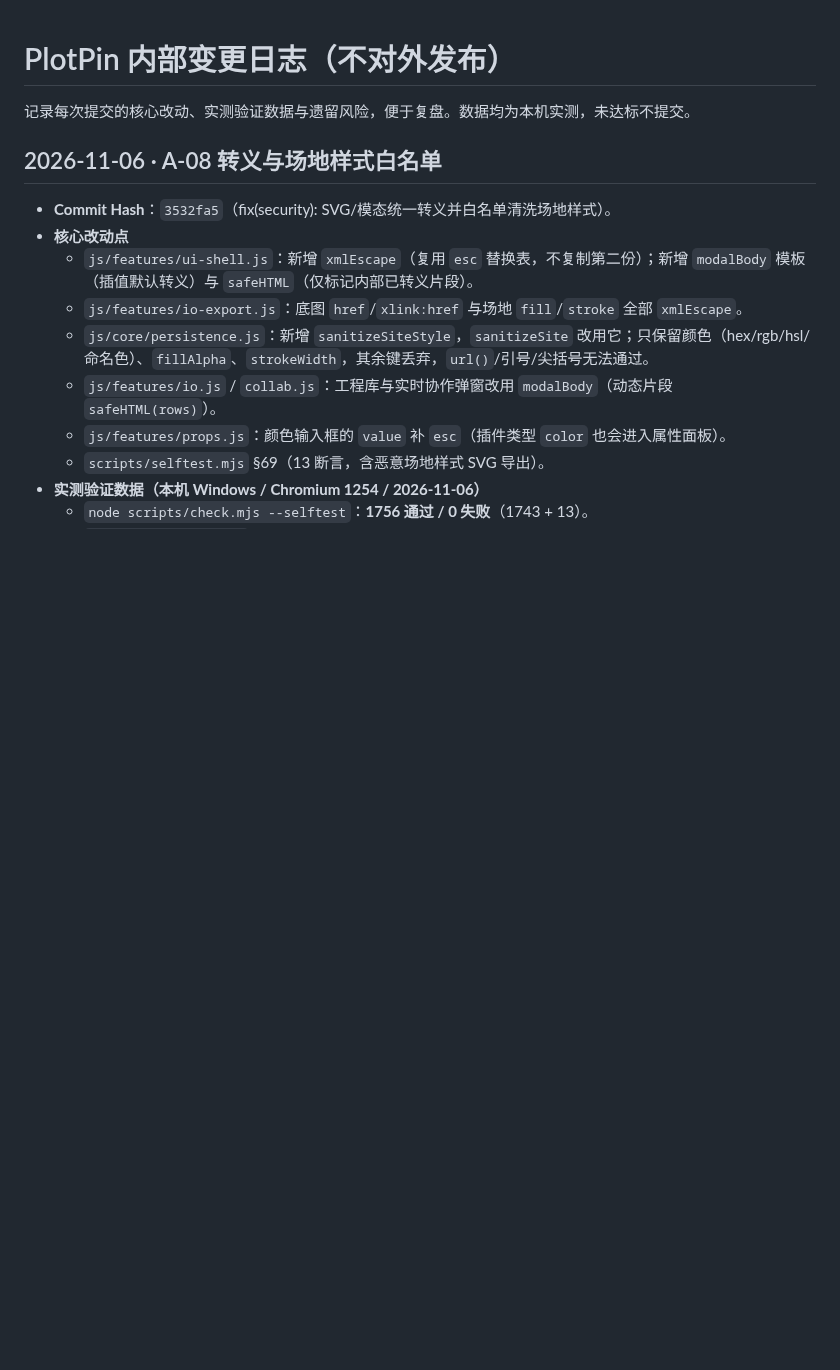
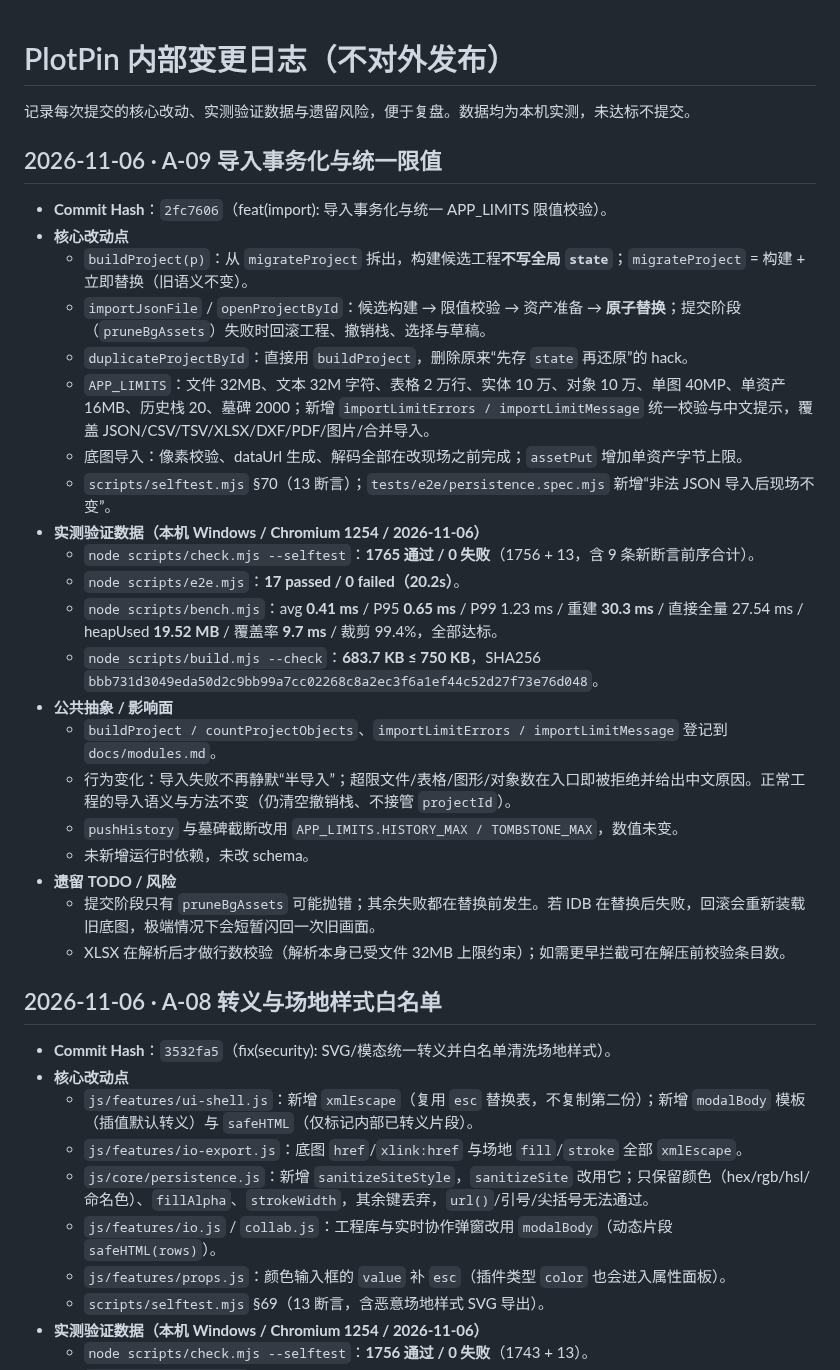
Before and after one commit to idcu/plotpin, a Markdown page: CHANGELOG.internal.md, the part around the change. Rendered like a GitHub page; blank space fills up the shorter version.

Commit message:
docs(changelog): 回填 A-09 提交哈希与实测数据

```diff
--- a/CHANGELOG.internal.md
+++ b/CHANGELOG.internal.md
@@ -1,6 +1,30 @@
 # PlotPin 内部变更日志（不对外发布）
 
 记录每次提交的核心改动、实测验证数据与遗留风险，便于复盘。数据均为本机实测，未达标不提交。
+
+## 2026-11-06 · A-09 导入事务化与统一限值
+
+- **Commit Hash**：`2fc7606`（feat(import): 导入事务化与统一 APP_LIMITS 限值校验）。
+- **核心改动点**
+  - `buildProject(p)`：从 `migrateProject` 拆出，构建候选工程**不写全局 `state`**；`migrateProject` = 构建 + 立即替换（旧语义不变）。
+  - `importJsonFile` / `openProjectById`：候选构建 → 限值校验 → 资产准备 → **原子替换**；提交阶段（`pruneBgAssets`）失败时回滚工程、撤销栈、选择与草稿。
+  - `duplicateProjectById`：直接用 `buildProject`，删除原来“先存 `state` 再还原”的 hack。
+  - `APP_LIMITS`：文件 32MB、文本 32M 字符、表格 2 万行、实体 10 万、对象 10 万、单图 40MP、单资产 16MB、历史栈 20、墓碑 2000；新增 `importLimitErrors / importLimitMessage` 统一校验与中文提示，覆盖 JSON/CSV/TSV/XLSX/DXF/PDF/图片/合并导入。
+  - 底图导入：像素校验、dataUrl 生成、解码全部在改现场之前完成；`assetPut` 增加单资产字节上限。
+  - `scripts/selftest.mjs` §70（13 断言）；`tests/e2e/persistence.spec.mjs` 新增“非法 JSON 导入后现场不变”。
+- **实测验证数据（本机 Windows / Chromium 1254 / 2026-11-06）**
+  - `node scripts/check.mjs --selftest`：**1765 通过 / 0 失败**（1756 + 13，含 9 条新断言前序合计）。
+  - `node scripts/e2e.mjs`：**17 passed / 0 failed（20.2s）**。
+  - `node scripts/bench.mjs`：avg **0.41 ms** / P95 **0.65 ms** / P99 1.23 ms / 重建 **30.3 ms** / 直接全量 27.54 ms / heapUsed **19.52 MB** / 覆盖率 **9.7 ms** / 裁剪 99.4%，全部达标。
+  - `node scripts/build.mjs --check`：**683.7 KB ≤ 750 KB**，SHA256 `bbb731d3049eda50d2c9bb99a7cc02268c8a2ec3f6a1ef44c52d27f73e76d048`。
+- **公共抽象 / 影响面**
+  - `buildProject / countProjectObjects`、`importLimitErrors / importLimitMessage` 登记到 `docs/modules.md`。
+  - 行为变化：导入失败不再静默“半导入”；超限文件/表格/图形/对象数在入口即被拒绝并给出中文原因。正常工程的导入语义与方法不变（仍清空撤销栈、不接管 `projectId`）。
+  - `pushHistory` 与墓碑截断改用 `APP_LIMITS.HISTORY_MAX / TOMBSTONE_MAX`，数值未变。
+  - 未新增运行时依赖，未改 schema。
+- **遗留 TODO / 风险**
+  - 提交阶段只有 `pruneBgAssets` 可能抛错；其余失败都在替换前发生。若 IDB 在替换后失败，回滚会重新装载旧底图，极端情况下会短暂闪回一次旧画面。
+  - XLSX 在解析后才做行数校验（解析本身已受文件 32MB 上限约束）；如需更早拦截可在解压前校验条目数。
 
 ## 2026-11-06 · A-08 转义与场地样式白名单
 
```
